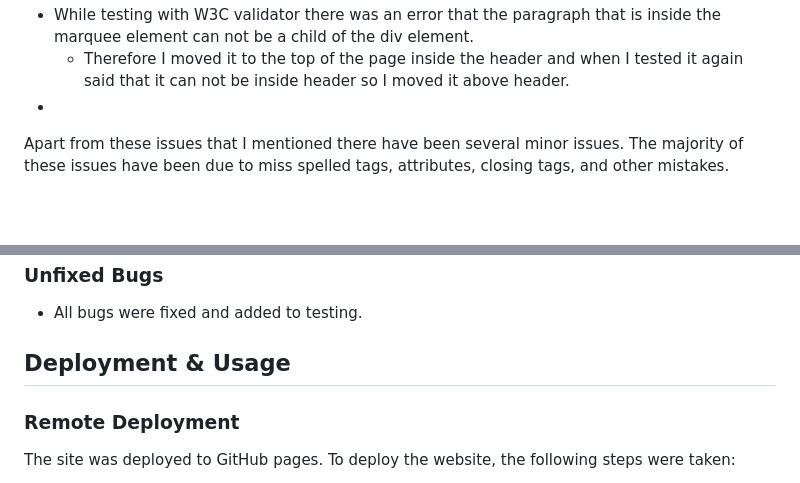
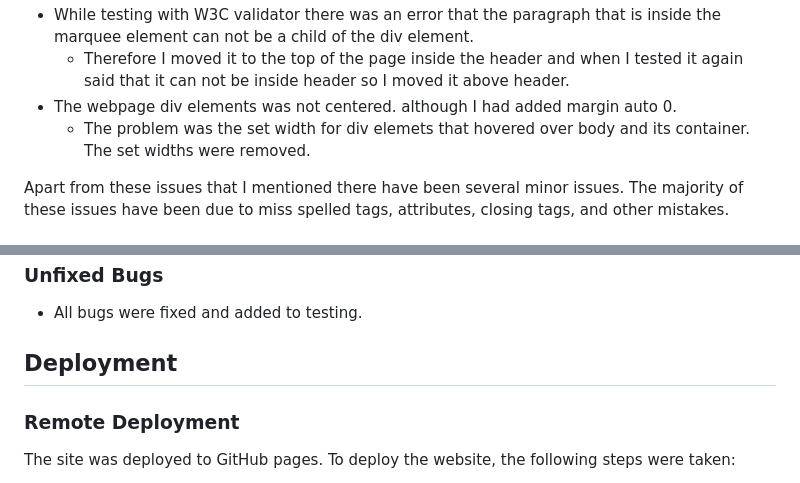
Before and after one commit to Saleha-m14/My-Second-Project-Quiz, a Markdown page: README.md, 2 parts joined by grey strips. Drawn GitHub-style; blank space fills up the shorter version.

Commit message:
Add the last issue in readme file

```diff
--- a/README.md
+++ b/README.md
@@ -166,7 +166,8 @@ List of the main issues:
   + I added a button and the button is displayed to none when the user select an answer for the first question the next button is displayed to block and the user can click on it and go to the next question.
 + While testing with W3C validator there was an error that the paragraph that is inside the marquee element can not be a child of the div element.
   + Therefore I moved it to the top of the page inside the header and when I tested it again said that it can not be inside header so I moved it above header.
-+
++ The webpage div elements was not centered. although I had added margin auto 0.
+  + The problem was the set width for div elemets that hovered over body and its container. The set widths were removed.
 
 Apart from these issues that I mentioned there have been several minor issues. The majority of these issues have been due to miss spelled tags, attributes, closing tags, and other mistakes.
 
@@ -193,7 +194,7 @@ Apart from these issues that I mentioned there have been several minor issues. T
 
 - All bugs were fixed and added to testing.
 
-## Deployment & Usage
+## Deployment
 
 ### Remote Deployment
 The site was deployed to GitHub pages. To deploy the website, the following steps were taken:
```
